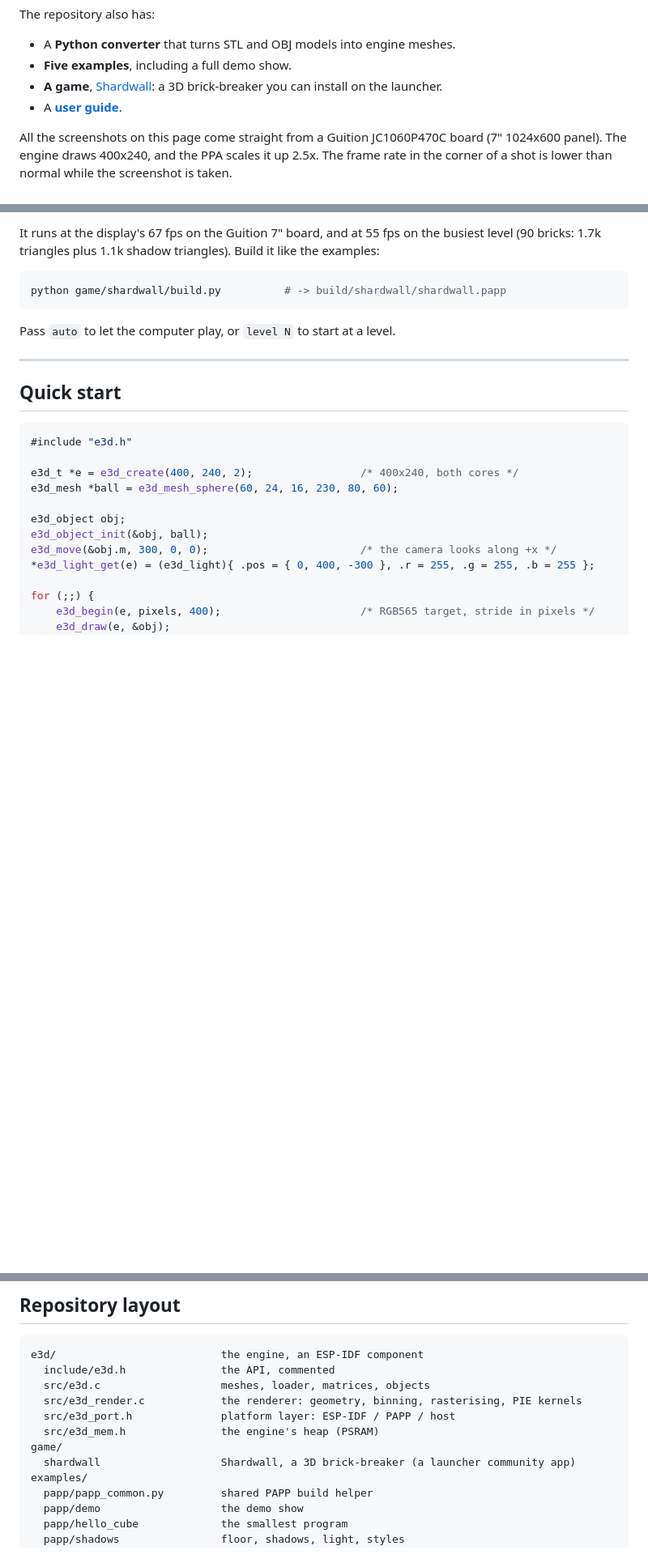
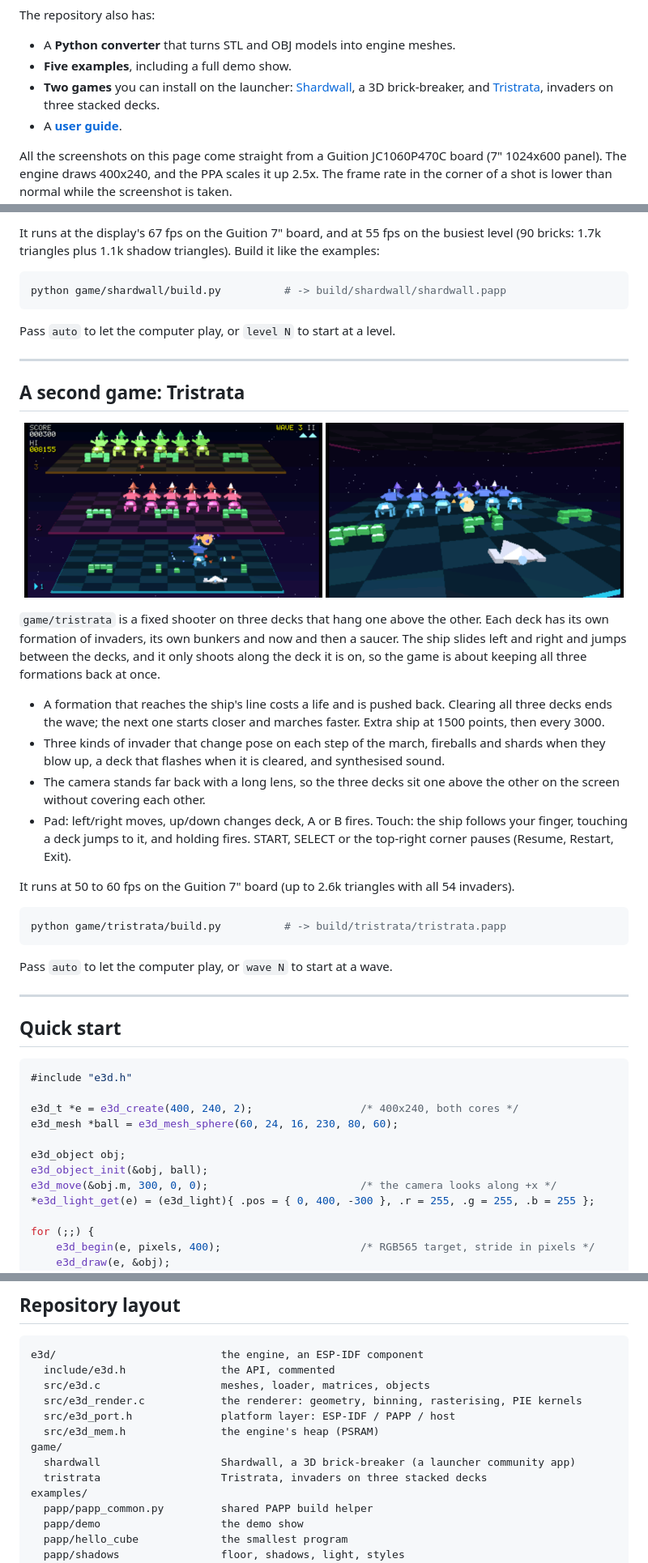
Before and after one commit to giltal/ESP32_P4_3D_Engine, a Markdown page: README.md, 3 parts joined by grey strips. Shown at 81% size. Rendered like a GitHub page; pictures changed too: docs/images/tristrata.png (added), docs/images/tristrata_closeup.png (added); blank space fills up the shorter version.

````diff
--- a/README.md
+++ b/README.md
@@ -25,7 +25,8 @@ The repository also has:
 
 - A **Python converter** that turns STL and OBJ models into engine meshes.
 - **Five examples**, including a full demo show.
-- **A game**, [Shardwall](#a-game-shardwall): a 3D brick-breaker you can install on the launcher.
+- **Two games** you can install on the launcher: [Shardwall](#a-game-shardwall), a 3D
+  brick-breaker, and [Tristrata](#a-second-game-tristrata), invaders on three stacked decks.
 - A **[user guide](docs/GUIDE.md)**.
 
 All the screenshots on this page come straight from a Guition JC1060P470C board (7"
@@ -284,6 +285,39 @@ Pass `auto` to let the computer play, or `level N` to start at a level.
 
 ---
 
+## A second game: Tristrata
+
+<p align="center">
+  <img src="docs/images/tristrata.png" width="49%" alt="Tristrata: three stacked glass decks, each with a formation of invaders, bunkers and the ship on the bottom deck">
+  <img src="docs/images/tristrata_closeup.png" width="49%" alt="A close-up of the bottom deck: the ship, bunkers and an invader blowing up">
+</p>
+
+`game/tristrata` is a fixed shooter on three decks that hang one above the other. Each deck has
+its own formation of invaders, its own bunkers and now and then a saucer. The ship slides left
+and right and jumps between the decks, and it only shoots along the deck it is on, so the game
+is about keeping all three formations back at once.
+
+- A formation that reaches the ship's line costs a life and is pushed back. Clearing all three
+  decks ends the wave; the next one starts closer and marches faster. Extra ship at 1500 points,
+  then every 3000.
+- Three kinds of invader that change pose on each step of the march, fireballs and shards when
+  they blow up, a deck that flashes when it is cleared, and synthesised sound.
+- The camera stands far back with a long lens, so the three decks sit one above the other on
+  the screen without covering each other.
+- Pad: left/right moves, up/down changes deck, A or B fires. Touch: the ship follows your
+  finger, touching a deck jumps to it, and holding fires. START, SELECT or the top-right corner
+  pauses (Resume, Restart, Exit).
+
+It runs at 50 to 60 fps on the Guition 7" board (up to 2.6k triangles with all 54 invaders).
+
+```bash
+python game/tristrata/build.py          # -> build/tristrata/tristrata.papp
+```
+
+Pass `auto` to let the computer play, or `wave N` to start at a wave.
+
+---
+
 ## Quick start
 
 ```c
@@ -384,6 +418,7 @@ e3d/                          the engine, an ESP-IDF component
   src/e3d_mem.h               the engine's heap (PSRAM)
 game/
   shardwall                   Shardwall, a 3D brick-breaker (a launcher community app)
+  tristrata                   Tristrata, invaders on three stacked decks
 examples/
   papp/papp_common.py         shared PAPP build helper
   papp/demo                   the demo show
````
Also changed, not shown: 4 other files.
